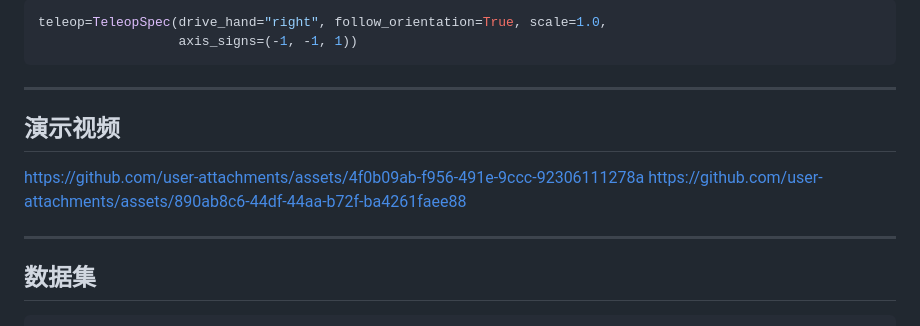
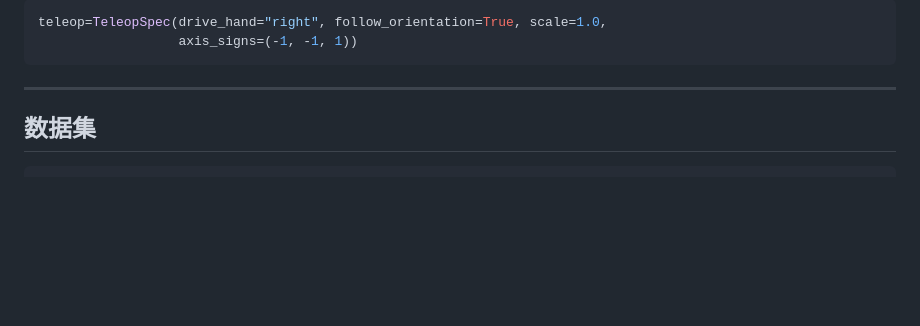
Before and after one commit to ZJChaha/vr_teleop_sim, a Markdown page: README.md, the part around the change. GitHub-like rendering; blank space fills up the shorter version.

Commit message:
Remove demo video section from README
Removed demonstration video links from README.

```diff
--- a/README.md
+++ b/README.md
@@ -89,17 +89,6 @@ teleop=TeleopSpec(drive_hand="right", follow_orientation=True, scale=1.0,
 
 ---
 
-## 演示视频
-
-
-
-https://github.com/user-attachments/assets/4f0b09ab-f956-491e-9ccc-92306111278a
-https://github.com/user-attachments/assets/890ab8c6-44df-44aa-b72f-ba4261faee88
-
-
-
-
----
 
 ## 数据集
 
```
